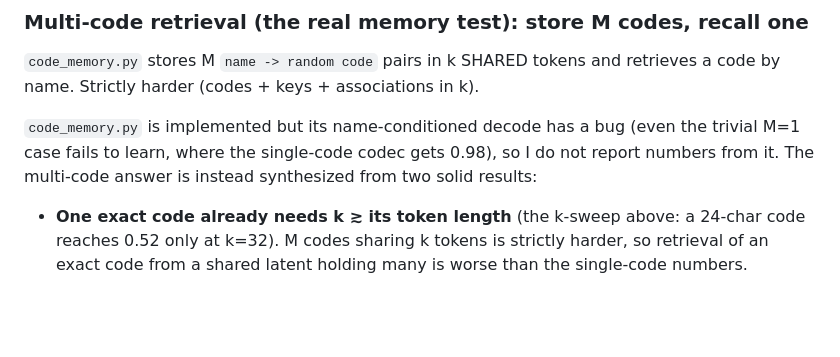
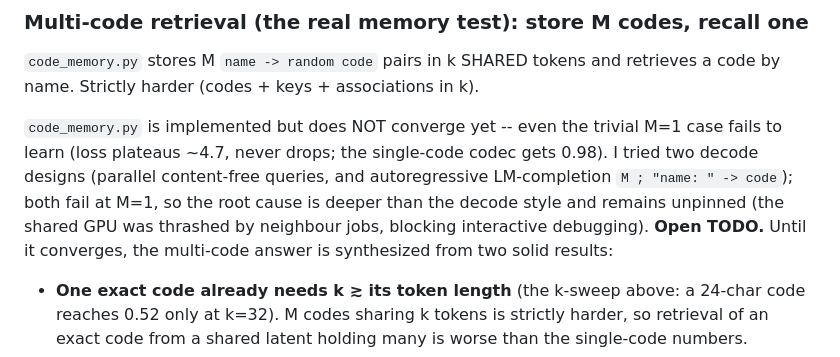
Before and after one commit to 19PINE-AI/multimodal-user-memory, a Markdown page: src/latentmem/CAPACITY_FINDINGS.md, the part around the change. Rendered like a GitHub page; blank space fills up the shorter version.

Commit message:
latentmem: honest status -- code_memory still not converging (2 decode designs, M=1 fails)

```diff
--- a/src/latentmem/CAPACITY_FINDINGS.md
+++ b/src/latentmem/CAPACITY_FINDINGS.md
@@ -25,10 +25,13 @@ latent is a costly, lossy copy of text.
 `code_memory.py` stores M `name -> random code` pairs in k SHARED tokens and
 retrieves a code by name. Strictly harder (codes + keys + associations in k).
 
-`code_memory.py` is implemented but its name-conditioned decode has a bug (even
-the trivial M=1 case fails to learn, where the single-code codec gets 0.98), so I
-do not report numbers from it. The multi-code answer is instead synthesized from
-two solid results:
+`code_memory.py` is implemented but does NOT converge yet -- even the trivial
+M=1 case fails to learn (loss plateaus ~4.7, never drops; the single-code codec
+gets 0.98). I tried two decode designs (parallel content-free queries, and
+autoregressive LM-completion `M ; "name: " -> code`); both fail at M=1, so the
+root cause is deeper than the decode style and remains unpinned (the shared GPU
+was thrashed by neighbour jobs, blocking interactive debugging). **Open TODO.**
+Until it converges, the multi-code answer is synthesized from two solid results:
 
 - **One exact code already needs k ≳ its token length** (the k-sweep above: a
   24-char code reaches 0.52 only at k=32). M codes sharing k tokens is strictly
```
